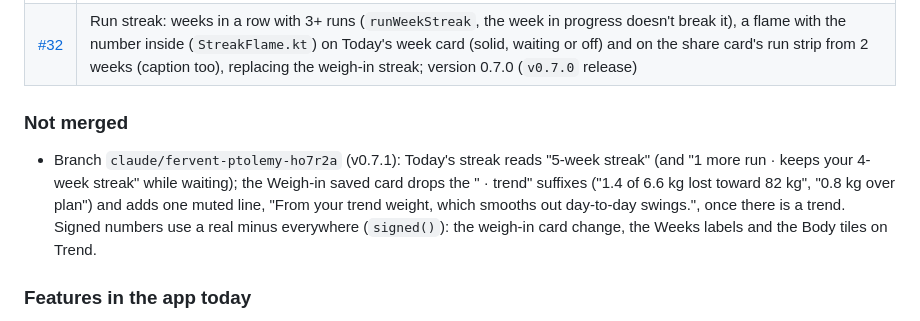
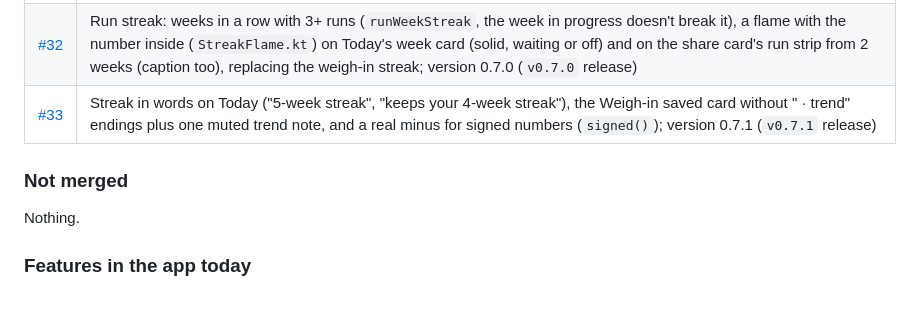
Before and after one commit to midhun221B/Wt-tracker, a Markdown page: HANDOVER.md, the part around the change. GitHub-like rendering.

Commit message:
HANDOVER: v0.7.1 merged row
Co-Authored-By: Claude Opus 5.5 <noreply@anthropic.com>
Claude-Session: https://claude.ai/code/session_01NhF2XaJMtCFQsU6AoPcjWX

```diff
--- a/HANDOVER.md
+++ b/HANDOVER.md
@@ -46,9 +46,10 @@ Personal Android weight-loss tracker for one user (male, 32, 170 cm). It compare
 | [#30](https://github.com/midhun221B/Wt-tracker/pull/30) | Partner share card: "Share with partner" on Weigh-in saved and a share icon on Trend's top bar open a preview of a picture card (goal ring with the scale kg, weigh-in streak, downhill plan trail with one weigh-in per week and the plan marker, last week's run strip) and Send opens the share menu (WhatsApp) with the PNG and a caption (`weekShare`, `ShareCard`, `Share.kt`, FileProvider); spec and plan in `docs/superpowers/`; version 0.5.0 (`v0.5.0` release) |
 | [#31](https://github.com/midhun221B/Wt-tracker/pull/31) | Body tab redesign (big chart for the chosen measure with a minimum range and a monotone curve, a stat card per measure, folded measurements log; `bodyMetrics`, `BodyCharts.kt`), new Body and tab icons, and a whole-app polish pass: Today follows midnight, Undo on deletes, backups keep the weigh-in day and reminder, the checkpoint editor refuses stretches above 1 kg/week, re-baseline "goal reached", "Goal week" on Trend, signed kg/week, alerts count scale measurements, fastest pace from the last 28 days; version 0.6.0 (`v0.6.0` release) |
 | [#32](https://github.com/midhun221B/Wt-tracker/pull/32) | Run streak: weeks in a row with 3+ runs (`runWeekStreak`, the week in progress doesn't break it), a flame with the number inside (`StreakFlame.kt`) on Today's week card (solid, waiting or off) and on the share card's run strip from 2 weeks (caption too), replacing the weigh-in streak; version 0.7.0 (`v0.7.0` release) |
+| [#33](https://github.com/midhun221B/Wt-tracker/pull/33) | Streak in words on Today ("5-week streak", "keeps your 4-week streak"), the Weigh-in saved card without " · trend" endings plus one muted trend note, and a real minus for signed numbers (`signed()`); version 0.7.1 (`v0.7.1` release) |
 
 ### Not merged
-- Branch `claude/fervent-ptolemy-ho7r2a` (v0.7.1): Today's streak reads "5-week streak" (and "1 more run · keeps your 4-week streak" while waiting); the Weigh-in saved card drops the " · trend" suffixes ("1.4 of 6.6 kg lost toward 82 kg", "0.8 kg over plan") and adds one muted line, "From your trend weight, which smooths out day-to-day swings.", once there is a trend. Signed numbers use a real minus everywhere (`signed()`): the weigh-in card change, the Weeks labels and the Body tiles on Trend.
+Nothing.
 
 ### Features in the app today
 - **First-run setup** (fresh install only): welcome or restore a backup, today's weight, goal weight and date (kg/week check, not allowed above 1 kg/week), weigh-in day and reminder, then the plan.
```
